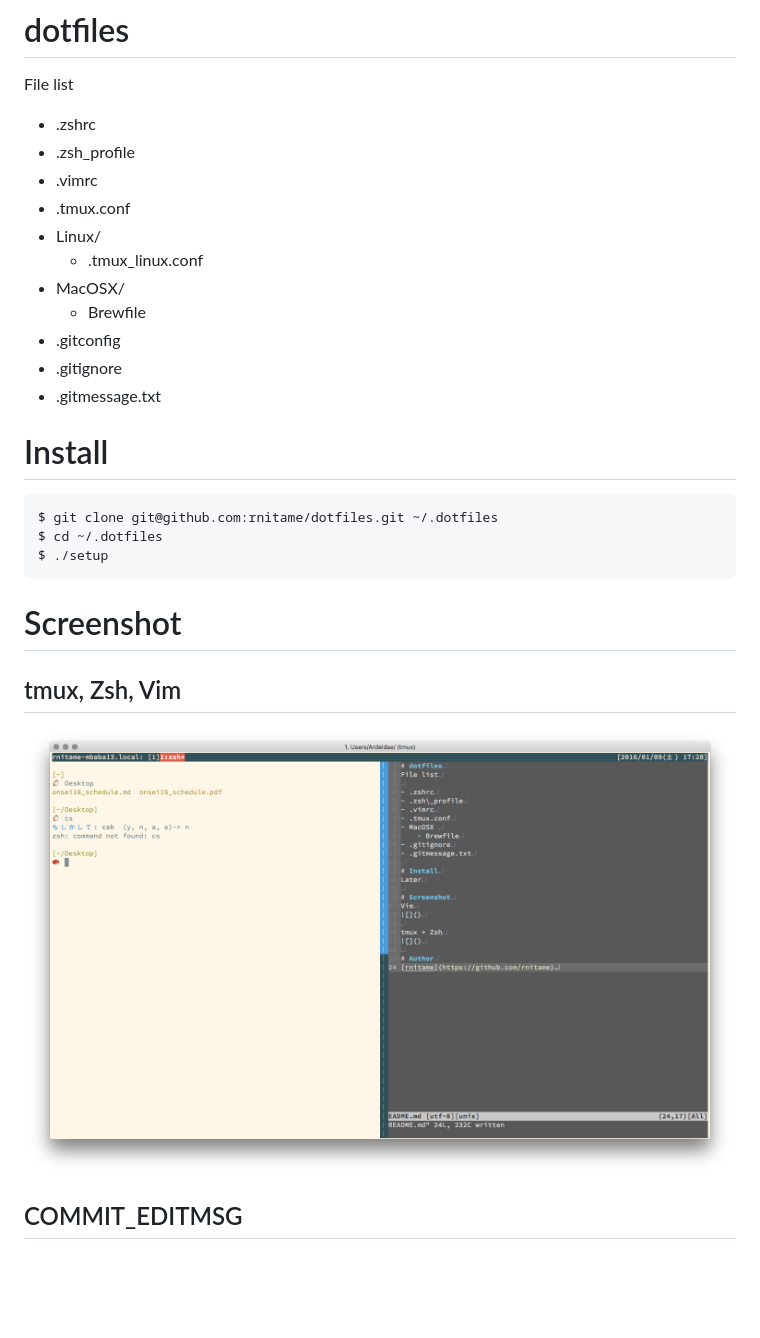
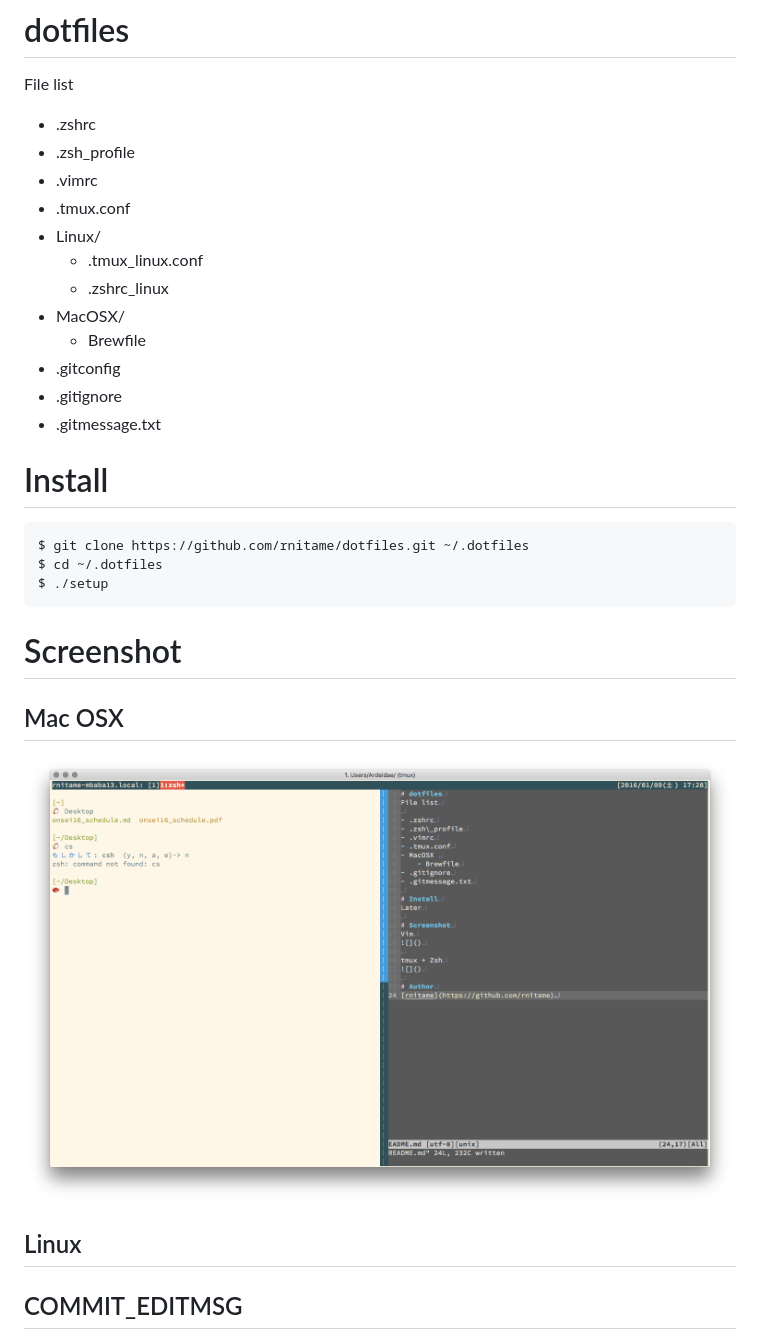
Before and after one commit to rnitame/birdots, a Markdown page: README.md, the part around the change. Rendered like a GitHub page; blank space fills up the shorter version.

````diff
--- a/README.md
+++ b/README.md
@@ -2,11 +2,12 @@
 File list
 
 - .zshrc
-- .zsh\_profile
+- .zsh_profile
 - .vimrc
 - .tmux.conf
 - Linux/
     - .tmux_linux.conf
+    - .zshrc_linux
 - MacOSX/
     - Brewfile
 - .gitconfig
@@ -16,14 +17,16 @@ File list
 # Install
 
 ```
-$ git clone git@github.com:rnitame/dotfiles.git ~/.dotfiles
+$ git clone https://github.com/rnitame/dotfiles.git ~/.dotfiles
 $ cd ~/.dotfiles
 $ ./setup
 ```
 
 # Screenshot
-## tmux, Zsh, Vim
-![](screenshots/screenshot.png)
+## Mac OSX
+![](screenshots/screenshot_mac.png)
+## Linux
+
 ## COMMIT_EDITMSG
 ![](screenshots/commit_editmsg.png)
 
````
Also changed, not shown: screenshots/screenshot_mac.png (renamed from screenshots/screenshot.png), 1 other file.
